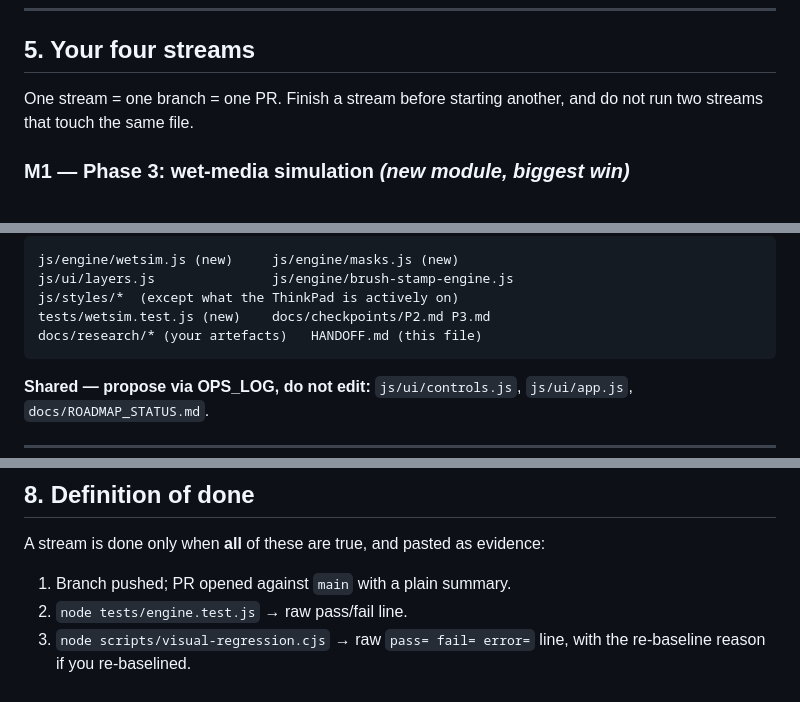
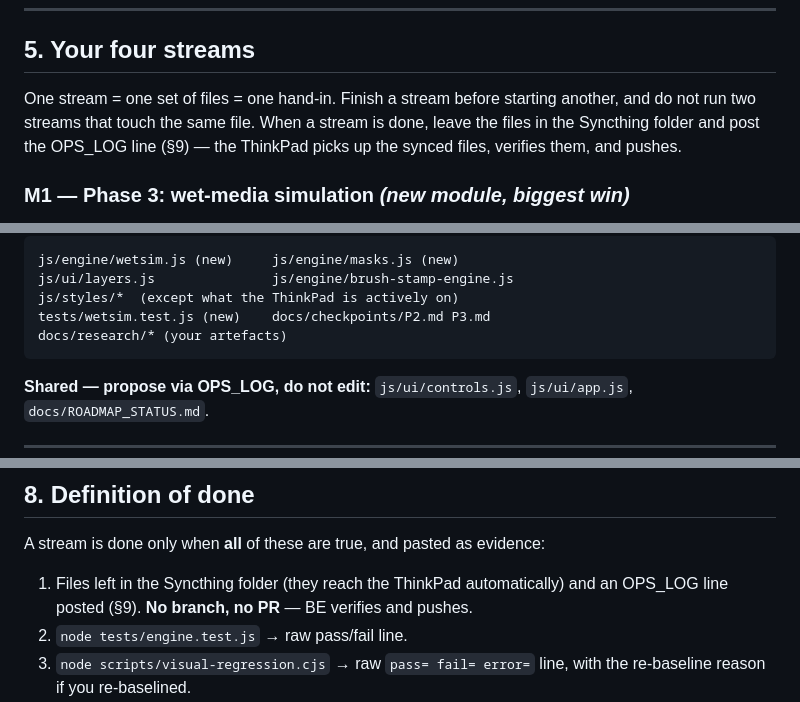
Before and after one commit to sudo-prog/www-paint, a Markdown page: HANDOFF.md, 3 parts joined by grey strips. Drawn GitHub-style.

````diff
--- a/HANDOFF.md
+++ b/HANDOFF.md
@@ -150,8 +158,10 @@ NODE_PATH=<...> node scripts/structure-debug.cjs
 
 ## 5. Your four streams
 
-One stream = one branch = one PR. Finish a stream before starting another, and do
-not run two streams that touch the same file.
+One stream = one set of files = one hand-in. Finish a stream before starting
+another, and do not run two streams that touch the same file. When a stream is
+done, leave the files in the Syncthing folder and post the OPS_LOG line (§9) — the
+ThinkPad picks up the synced files, verifies them, and pushes.
 
 ### M1 — Phase 3: wet-media simulation  *(new module, biggest win)*
 
@@ -259,7 +269,7 @@ js/engine/wetsim.js (new)     js/engine/masks.js (new)
 js/ui/layers.js               js/engine/brush-stamp-engine.js
 js/styles/*  (except what the ThinkPad is actively on)
 tests/wetsim.test.js (new)    docs/checkpoints/P2.md P3.md
-docs/research/* (your artefacts)   HANDOFF.md (this file)
+docs/research/* (your artefacts)
 ```
 **Shared — propose via OPS_LOG, do not edit:** `js/ui/controls.js`,
 `js/ui/app.js`, `docs/ROADMAP_STATUS.md`.
@@ -304,7 +314,8 @@ building against it.
 
 A stream is done only when **all** of these are true, and pasted as evidence:
 
-1. Branch pushed; PR opened against `main` with a plain summary.
+1. Files left in the Syncthing folder (they reach the ThinkPad automatically) and
+   an OPS_LOG line posted (§9). **No branch, no PR** — BE verifies and pushes.
 2. `node tests/engine.test.js` → raw pass/fail line.
 3. `node scripts/visual-regression.cjs` → raw `pass= fail= error=` line, with the
    re-baseline reason if you re-baselined.
````
Also changed, not shown: other parts of HANDOFF.md (+24 -16 lines), docs/WORKSPLIT.md (+25 -16 lines).
